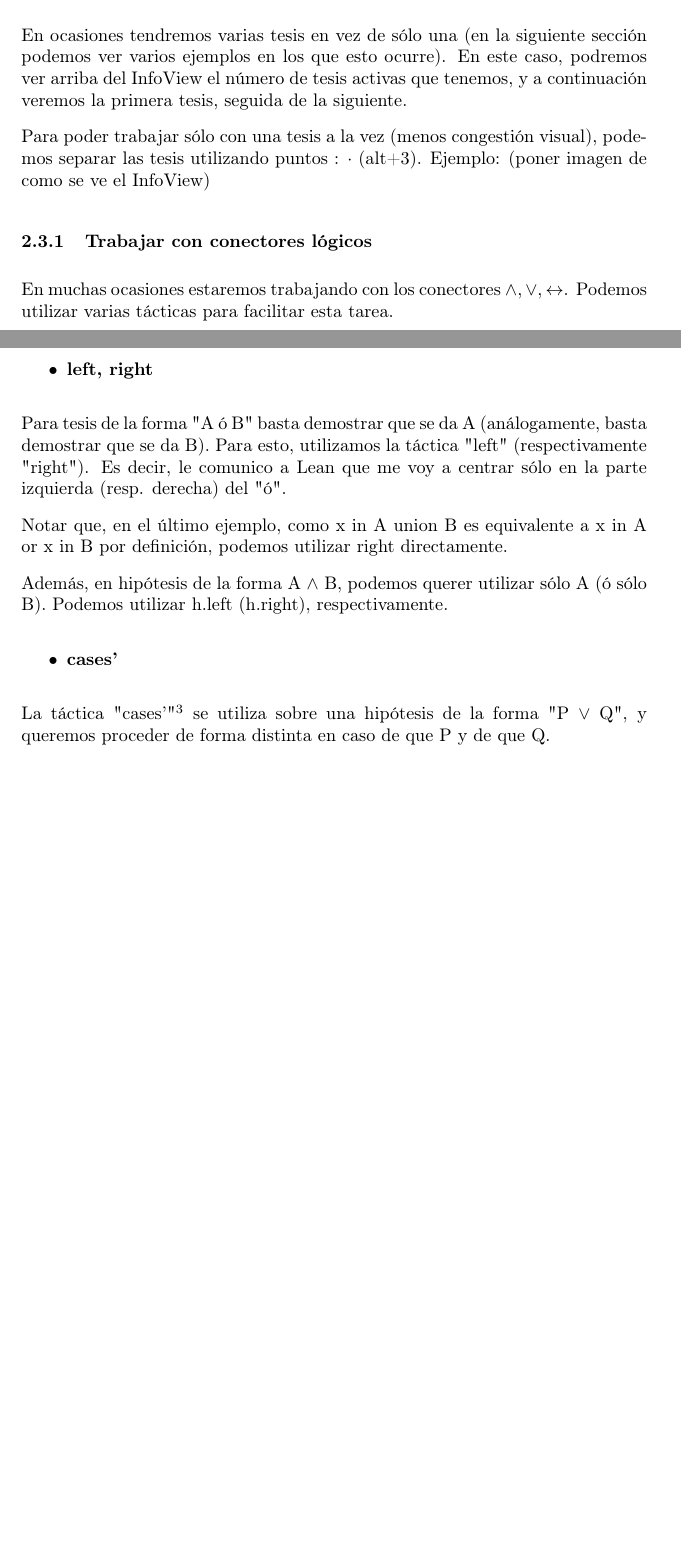
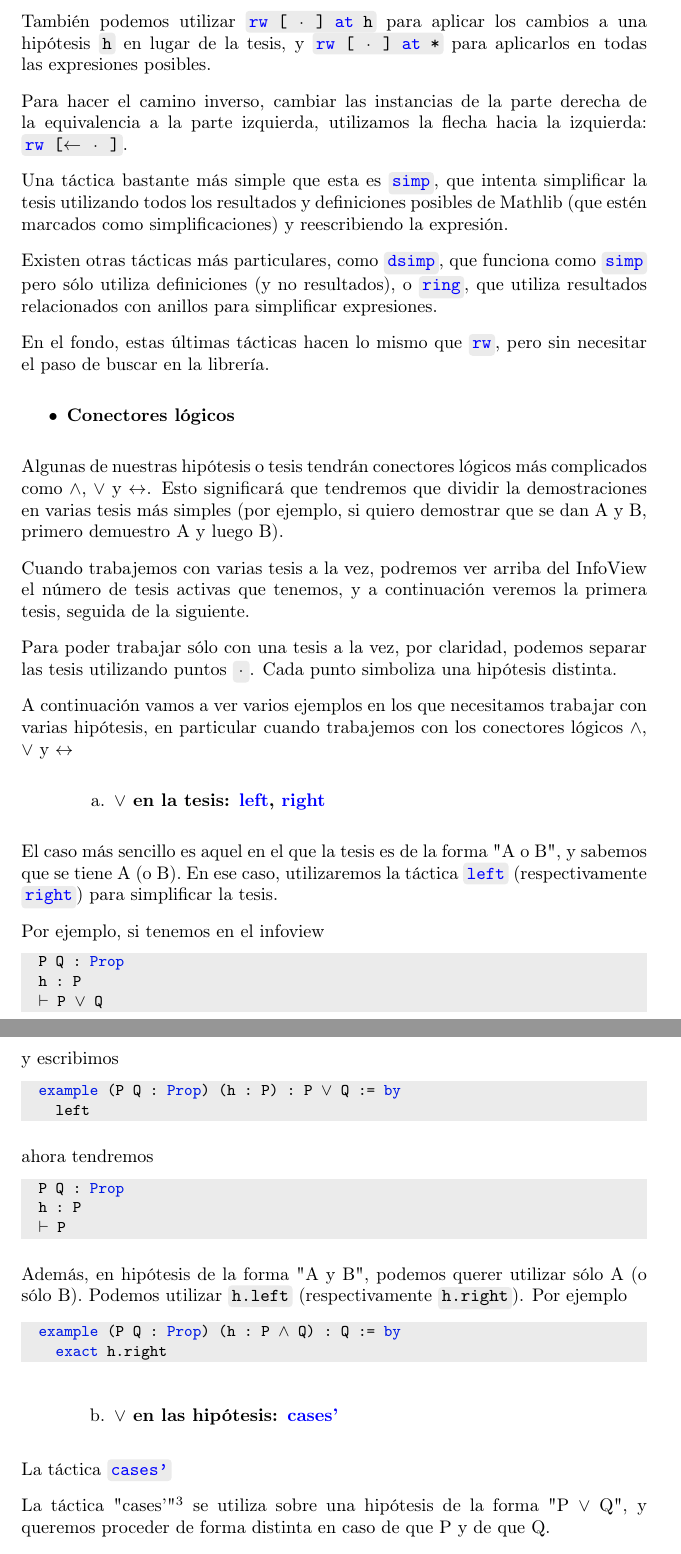
Before and after one commit to pepamontero/tfg-topologia-lean4, a LaTeX document (Memoria/main.tex): two parts of pages 12 and 13 of 14 before the commit and two parts of pages 13 and 14 of 15 after it, joined at a grey line, cut at the place of the change, the shorter picture padded with empty space. Compiled offline with pdfLaTeX.

Commit message:
simplificaciones y conectores lógicos (o)

```diff
--- a/Memoria/main.tex
+++ b/Memoria/main.tex
@@ -6,6 +6,7 @@
 \usepackage{amsfonts}
 \usepackage{array} % Matrices, tablas
 \usepackage{xcolor} % Colores de texto
+\usepackage{enumitem} % Listas con letras
 %LEAN
 \usepackage[T1]{fontenc}
 \usepackage[utf8]{inputenc}
@@ -597,2 +598 @@ rw y simp, dsimp
 
-\subsection{Trabajar con varias tesis a la vez}
@@ -599,4 +602,3 @@ rw y simp, dsimp
 
-En ocasiones tendremos varias tesis en vez de sólo una (en la siguiente sección podemos ver varios ejemplos en los que esto ocurre). En este caso, podremos ver arriba del InfoView el número de tesis activas que tenemos, y a continuación veremos la primera tesis, seguida de la siguiente.
+imprime en el infoview
 
-Para poder trabajar sólo con una tesis a la vez (menos congestión visual), podemos separar las tesis utilizando puntos : · (alt+3). Ejemplo: (poner imagen de como se ve el InfoView)
@@ -603,4 +610,3 @@ Para poder trabajar sólo con una tesis a la vez (menos congestión visual), pod
 
-\subsubsection{Trabajar con conectores lógicos}
+Si ahora escribimos \code{\blue{rw} [h]}, entonces la tesis pasará a ser
 
-En muchas ocasiones estaremos trabajando con los conectores $\land, \lor, \leftrightarrow$. Podemos utilizar varias tácticas para facilitar esta tarea.
@@ -607,19 +623,69 @@ En muchas ocasiones estaremos trabajando con los conectores $\land, \lor, \leftr
+También podemos utilizar \code{\blue{rw} [ · ] \blue{at} h} para aplicar los cambios a una hipótesis \code{h} en lugar de la tesis, y \code{\blue{rw} [ · ] \blue{at} *} para aplicarlos en todas las expresiones posibles.
+
+Para hacer el camino inverso, cambiar las instancias de la parte derecha de la equivalencia a la parte izquierda, utilizamos la flecha hacia la izquierda: \code{\blue{rw} [$\leftarrow$  · ]}.
+
+Una táctica bastante más simple que esta es \bluecode{simp}, que intenta simplificar la tesis utilizando todos los resultados y definiciones posibles de Mathlib (que estén marcados como simplificaciones) y reescribiendo la expresión.
+
+Existen otras tácticas más particulares, como \bluecode{dsimp}, que funciona como \bluecode{simp} pero sólo utiliza definiciones (y no resultados), o \bluecode{ring}, que utiliza resultados relacionados con anillos para simplificar expresiones.
+
+En el fondo, estas últimas tácticas hacen lo mismo que \bluecode{rw}, pero sin necesitar el paso de buscar en la librería.
 
 \begin{itemize}
-    \item \textbf{left, right}
+  \item \textbf{Conectores lógicos}
 \end{itemize}
 
-Para tesis de la forma "A ó B" basta demostrar que se da A (análogamente, basta demostrar que se da B). Para esto, utilizamos la táctica "left" (respectivamente "right"). Es decir, le comunico a Lean que me voy a centrar sólo en la parte izquierda (resp. derecha) del "ó".
+Algunas de nuestras hipótesis o tesis tendrán conectores lógicos más complicados como $\land$, $\lor$ y $\leftrightarrow$. Esto significará que tendremos que dividir la demostraciones en varias tesis más simples (por ejemplo, si quiero demostrar que se dan A y B, primero demuestro A y luego B).
 
-% ejemplos left, right
+Cuando trabajemos con varias tesis a la vez, podremos ver arriba del InfoView el número de tesis activas que tenemos, y a continuación veremos la primera tesis, seguida de la siguiente.
 
-Notar que, en el último ejemplo, como x in A union B es equivalente a x in A or x in B por definición, podemos utilizar right directamente.
+Para poder trabajar sólo con una tesis a la vez, por claridad, podemos separar las tesis utilizando puntos \code{·}. Cada punto simboliza una hipótesis distinta.
 
-Además, en hipótesis de la forma A $\land$ B, podemos querer utilizar sólo A (ó sólo B). Podemos utilizar h.left (h.right), respectivamente.
+A continuación vamos a ver varios ejemplos en los que necesitamos trabajar con varias hipótesis, en particular cuando trabajemos con los conectores lógicos $\land$, $\lor$ y $\leftrightarrow$
 
-\begin{itemize}
-    \item \textbf{cases'}
-\end{itemize}
+
+\begin{enumerate}[label=\alph*., left=35pt]
+  \item \textbf{$\lor$ en la tesis: \blue{left}, \blue{right}}
+\end{enumerate}
+
+El caso más sencillo es aquel en el que la tesis es de la forma "A o B", y sabemos que se tiene A (o B). En ese caso, utilizaremos la táctica \bluecode{left} (respectivamente \bluecode{right}) para simplificar la tesis.
+
+Por ejemplo, si tenemos en el infoview
+
+\begin{lstlisting}
+  P Q : Prop
+  h : P
+  ⊢ P ∨ Q
+\end{lstlisting}
+
+y escribimos
+
+\begin{lstlisting}
+  example (P Q : Prop) (h : P) : P ∨ Q := by
+    left
+\end{lstlisting}
+
+ahora tendremos
+
+\begin{lstlisting}
+  P Q : Prop
+  h : P
+  ⊢ P
+\end{lstlisting}
+
+Además, en hipótesis de la forma "A y B", podemos querer utilizar sólo A (o sólo B). Podemos utilizar \code{h.left} (respectivamente \code{h.right}). Por ejemplo
+
+\begin{lstlisting}
+  example (P Q : Prop) (h : P ∧ Q) : Q := by
+    exact h.right
+\end{lstlisting}
+
+
+
+\begin{enumerate}[resume, label=\alph*., left=35pt]
+  \item \textbf{$\lor$ en las hipótesis: \blue{cases'}}
+\end{enumerate}
+
+La táctica \bluecode{cases'}
 
 La táctica "cases'"\footnote{existe una táctica cases pero es menos potente que esta, y esta es la que utilizaremos normalmente} se utiliza sobre una hipótesis de la forma "P $\lor$ Q", y queremos proceder de forma distinta en caso de que P y de que Q.
 
```
Also changed, not shown: Memoria/main.tex (22 more changed lines), 1 other file.
